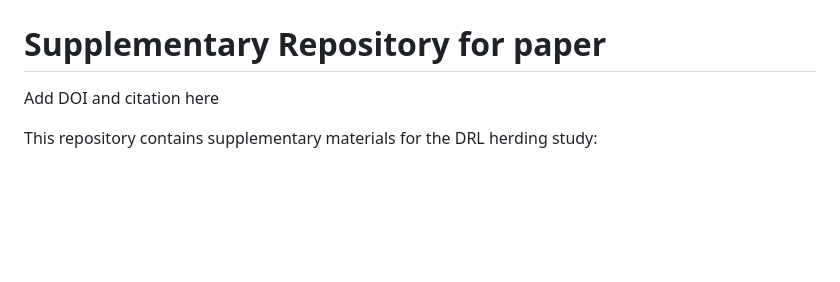
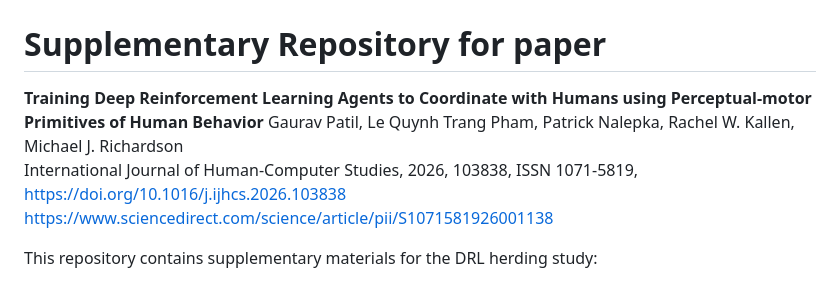
Before and after one commit to MInD-Laboratory/DRLherding_qualitativestudy, a Markdown page: README.md, the part around the change. GitHub-like rendering; blank space fills up the shorter version.

```diff
--- a/README.md
+++ b/README.md
@@ -1,6 +1,10 @@
 # DRL Herding Qualitative Study
 # Supplementary Repository for paper
-Add DOI and citation here
+**Training Deep Reinforcement Learning Agents to Coordinate with Humans using Perceptual-motor Primitives of Human Behavior**
+Gaurav Patil, Le Quynh Trang Pham, Patrick Nalepka, Rachel W. Kallen, Michael J. Richardson\
+International Journal of Human-Computer Studies, 2026, 103838, ISSN 1071-5819,\
+https://doi.org/10.1016/j.ijhcs.2026.103838 \
+https://www.sciencedirect.com/science/article/pii/S1071581926001138
 
 This repository contains supplementary materials for the DRL herding study:
 
```
